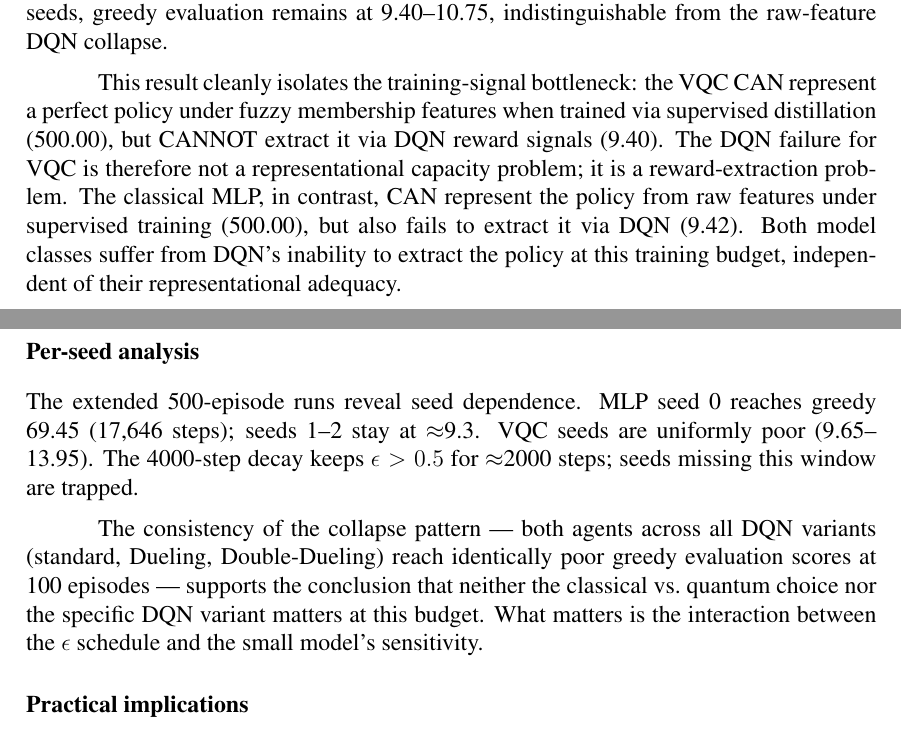
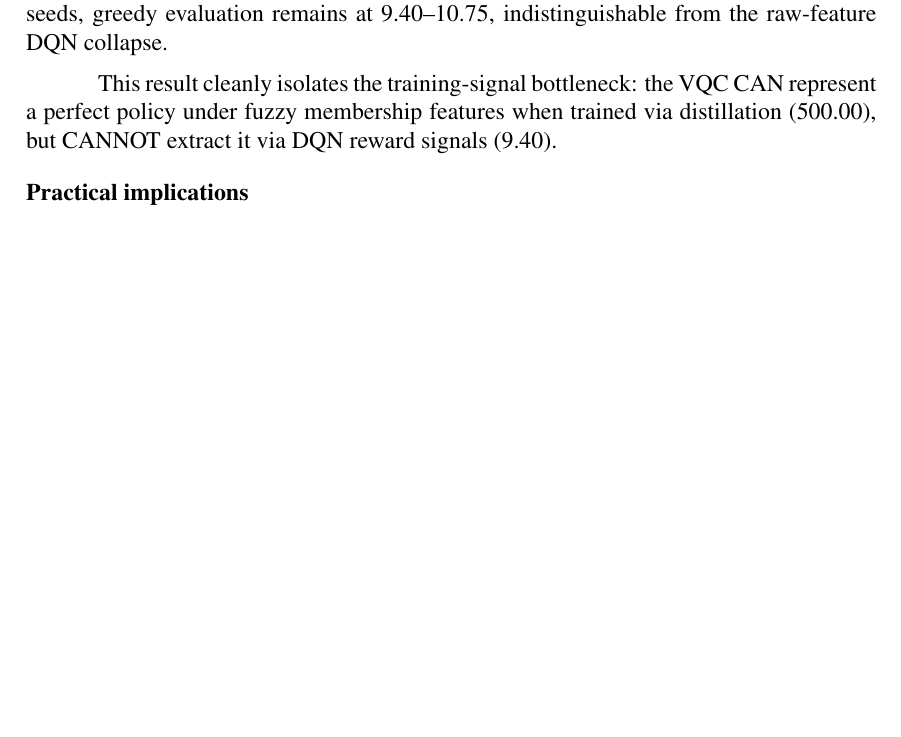
Before and after one commit to DanielPonttes/artigo-reinforcement-learning-quantico, a LaTeX paper (article/main.tex, which reads article/sbc-template.sty, article/sections/05_results.tex): two parts of pages 9 and 10 of 12 before the commit and part of page 10 of 12 after it, the two joined at a grey line, cut so that both start at the same text, the shorter picture padded with empty space. Compiled offline with pdfLaTeX.

Commit message:
Fix Overleaf: mathptmx, graphicx, amsmath; trim to 12 pages

```diff
--- a/article/main.tex
+++ b/article/main.tex
@@ -1,10 +1,8 @@
 \documentclass[12pt]{article}
 
 \usepackage{sbc-template}
-
-\sloppy
-\emergencystretch=1em
-
+\usepackage{graphicx}
+\usepackage{amsmath}
 \usepackage[colorlinks=true,linkcolor=black,citecolor=black,urlcolor=blue]{hyperref}
 
 \title{A Controlled Study of Variational Quantum Circuits as Q-Value Approximators in Deep Q-Learning}
--- a/article/sbc-template.sty
+++ b/article/sbc-template.sty
@@ -36,7 +36,7 @@
 \captionsetup{labelsep=period}
 
 % font
-\RequirePackage{times}
+\RequirePackage{mathptmx}
 
 \renewcommand{\normalsize}{\@setfontsize\normalsize\@xiipt\@xivpt}
 \newcommand{\XIIIPT}{\@setfontsize\xiiipt{13}{17}}
--- a/article/sections/05_results.tex
+++ b/article/sections/05_results.tex
@@ -170,27 +170,7 @@ with DQN on fuzzy membership features (the same representation that enables
 
 This result cleanly isolates the training-signal bottleneck: the VQC CAN
 represent a perfect policy under fuzzy membership features when trained via
-supervised distillation (500.00), but CANNOT extract it via DQN reward
-signals (9.40). The DQN failure for VQC is therefore not a representational
-capacity problem; it is a reward-extraction problem. The classical MLP, in
-contrast, CAN represent the policy from raw features under supervised training
-(500.00), but also fails to extract it via DQN (9.42). Both model classes
-suffer from DQN's inability to extract the policy at this training budget,
-independent of their representational adequacy.
-
-\subsection*{Per-seed analysis}
-
-The extended 500-episode runs reveal seed dependence. MLP seed 0 reaches greedy
-69.45 (17,646 steps); seeds 1--2 stay at $\approx$9.3. VQC seeds are uniformly
-poor (9.65--13.95). The 4000-step decay keeps $\epsilon > 0.5$ for $\approx$2000
-steps; seeds missing this window are trapped.
-
-The consistency of the collapse pattern — both agents across all DQN variants
-(standard, Dueling, Double-Dueling) reach identically poor greedy evaluation
-scores at 100 episodes — supports the conclusion that neither the classical
-vs.\ quantum choice nor the specific DQN variant matters at this budget. What
-matters is the interaction between the $\epsilon$ schedule and the small
-model's sensitivity.
+distillation (500.00), but CANNOT extract it via DQN reward signals (9.40).
 
 \subsection*{Practical implications}
 
```
